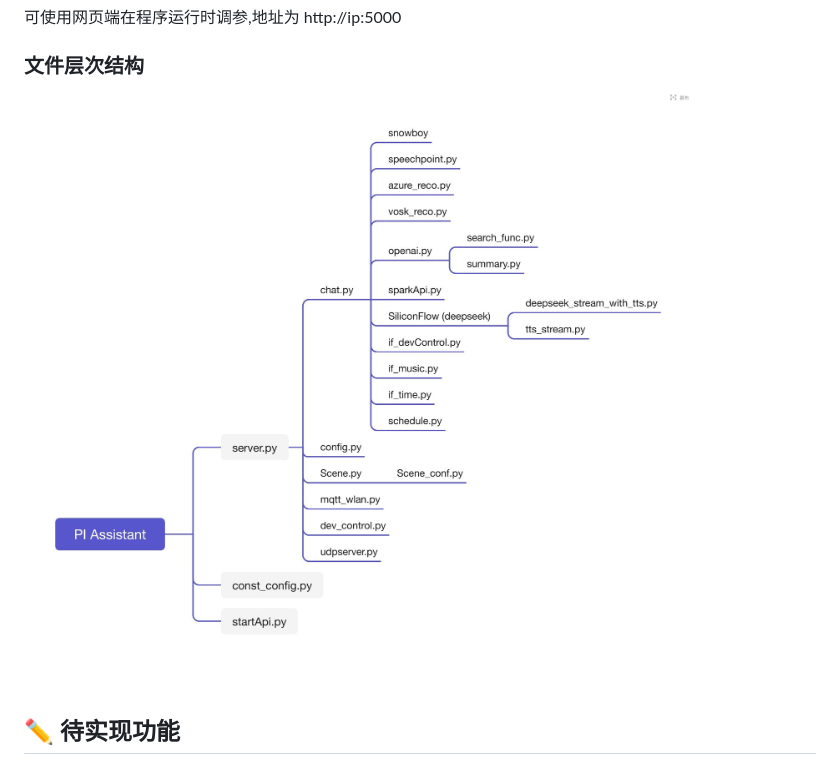
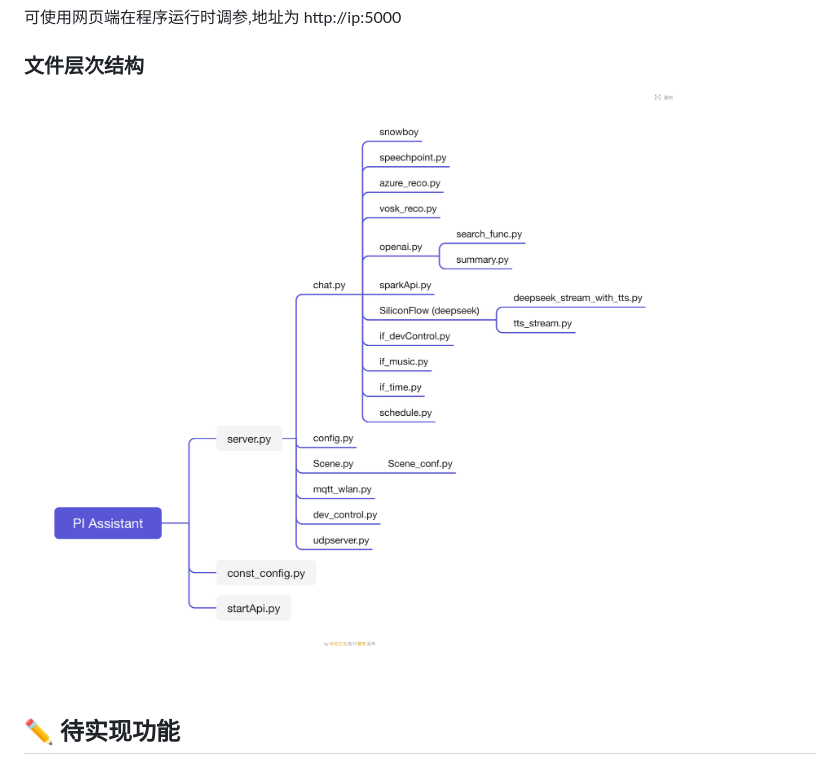
Before and after one commit to Lucky-183/PI-Assistant, a Markdown page: README.md, the part around the change. Rendered like a GitHub page; pictures changed too: arch.jpg (deleted), arch.png (added).

```diff
--- a/README.md
+++ b/README.md
@@ -218,7 +218,7 @@ python server.py #主程序
 
 ### 文件层次结构
 
-![p1](https://github.com/Lucky-183/PI-Assistant/blob/master/arch.jpg)
+![p1](https://github.com/Lucky-183/PI-Assistant/blob/master/arch.png)
 
 <br>
 
```
